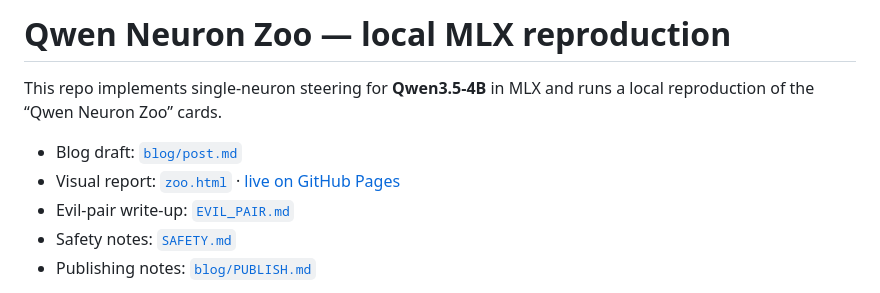
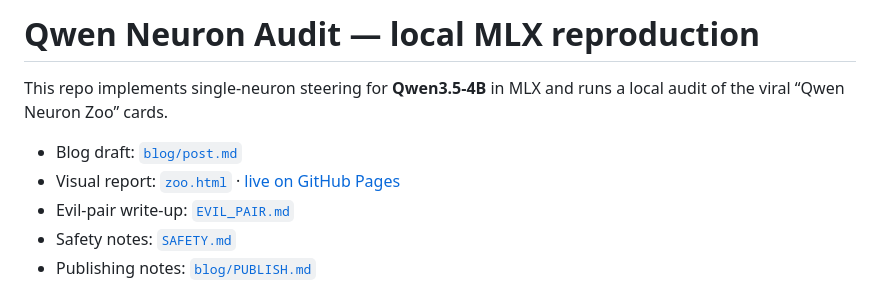
Before and after one commit to martinbowling/qwen-neuron-audit, a Markdown page: README.md, the part around one of its changes. GitHub-like rendering.

Commit message:
Rename project to Qwen Neuron Audit

```diff
--- a/README.md
+++ b/README.md
@@ -1,6 +1,6 @@
-# Qwen Neuron Zoo — local MLX reproduction
+# Qwen Neuron Audit — local MLX reproduction
 
 This repo implements single-neuron steering for **Qwen3.5-4B** in MLX and runs a
-local reproduction of the “Qwen Neuron Zoo” cards.
+local audit of the viral “Qwen Neuron Zoo” cards.
 
 - Blog draft: [`blog/post.md`](blog/post.md)
```
Also changed, not shown: other parts of README.md (+1 -1 lines), blog/PUBLISH.md (+12 -21 lines), blog/post.md (+11 -11 lines), blog/assets/hero-cover.jpg, blog/assets/zoo-overview.png, 6 other files.
